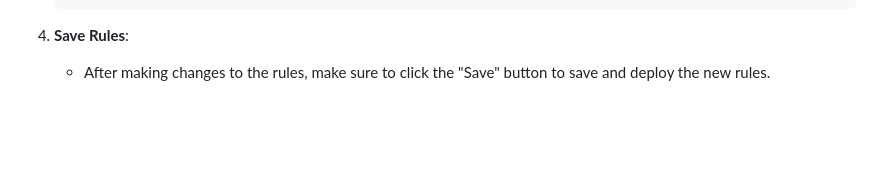
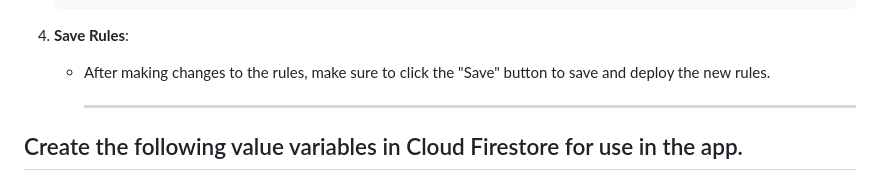
Before and after one commit to vodatvan01/flutter_chat, a Markdown page: README.md, the part around the change printed below. Drawn GitHub-style; blank space fills up the shorter version.

```diff
--- a/README.md
+++ b/README.md
@@ -121,4 +121,6 @@ flutterfire configure
 
 4. **Save Rules**:
    - After making changes to the rules, make sure to click the "Save" button to save and deploy the new rules.
+      ***************************************
+## Create the following value variables in Cloud Firestore for use in the app.
 
```
Also changed, not shown: other parts of README.md (+5 -0 lines).
